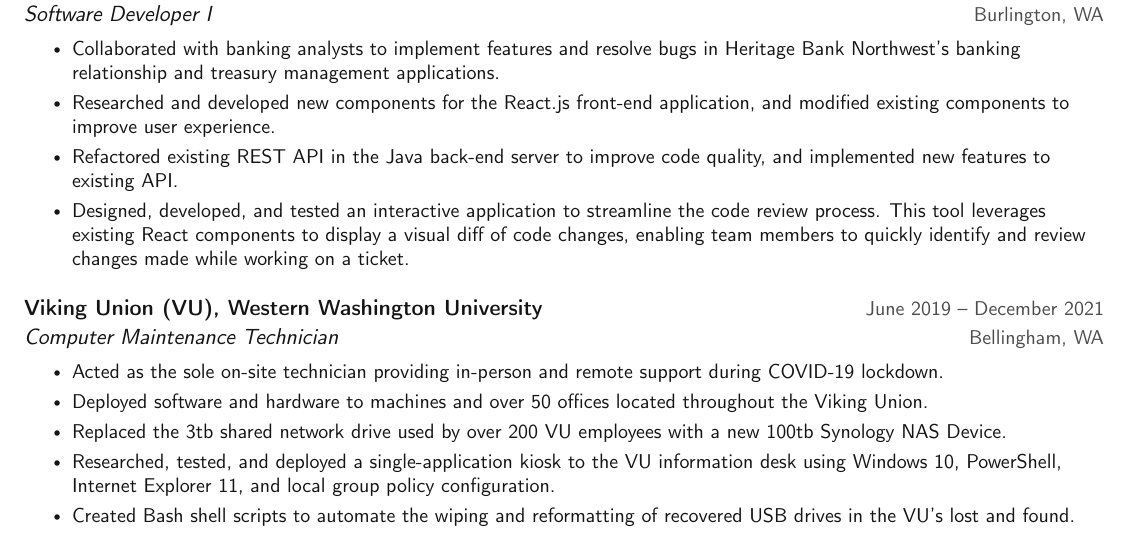
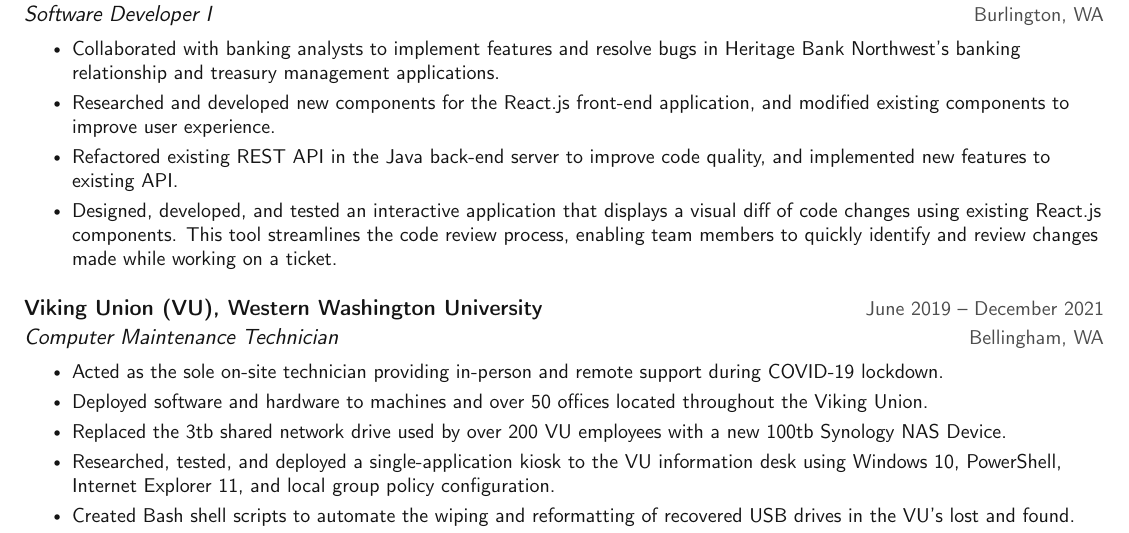
Before and after one commit to xNS5/resume, a LaTeX CV (MichaelKennedy_Resume.tex): part of page 1 of 2, cut so that both start at the same text. Compiled offline with pdfLaTeX.

Commit message:
Changing bullet point verbiage

```diff
--- a/MichaelKennedy_Resume.tex
+++ b/MichaelKennedy_Resume.tex
@@ -156,7 +156,7 @@
         \resumeItem{Collaborated with banking analysts to implement features and resolve bugs in Heritage Bank Northwest's banking relationship and treasury management applications.}
         \resumeItem{Researched and developed new components for the React.js front-end application, and modified existing components to improve user experience.}
         \resumeItem{Refactored existing REST API in the Java back-end server to improve code quality, and implemented new features to existing API.}
-        \resumeItem{Designed, developed, and tested an interactive application to streamline the code review process. This tool leverages existing React components to display a visual diff of code changes, enabling team members to quickly identify and review changes made while working on a ticket.}
+        \resumeItem{Designed, developed, and tested an interactive application that displays a visual diff of code changes using existing React.js components. This tool streamlines the code review process, enabling team members to quickly identify and review changes made while working on a ticket.}
      \resumeItemListEnd
 
     \resumeSubheading
```
